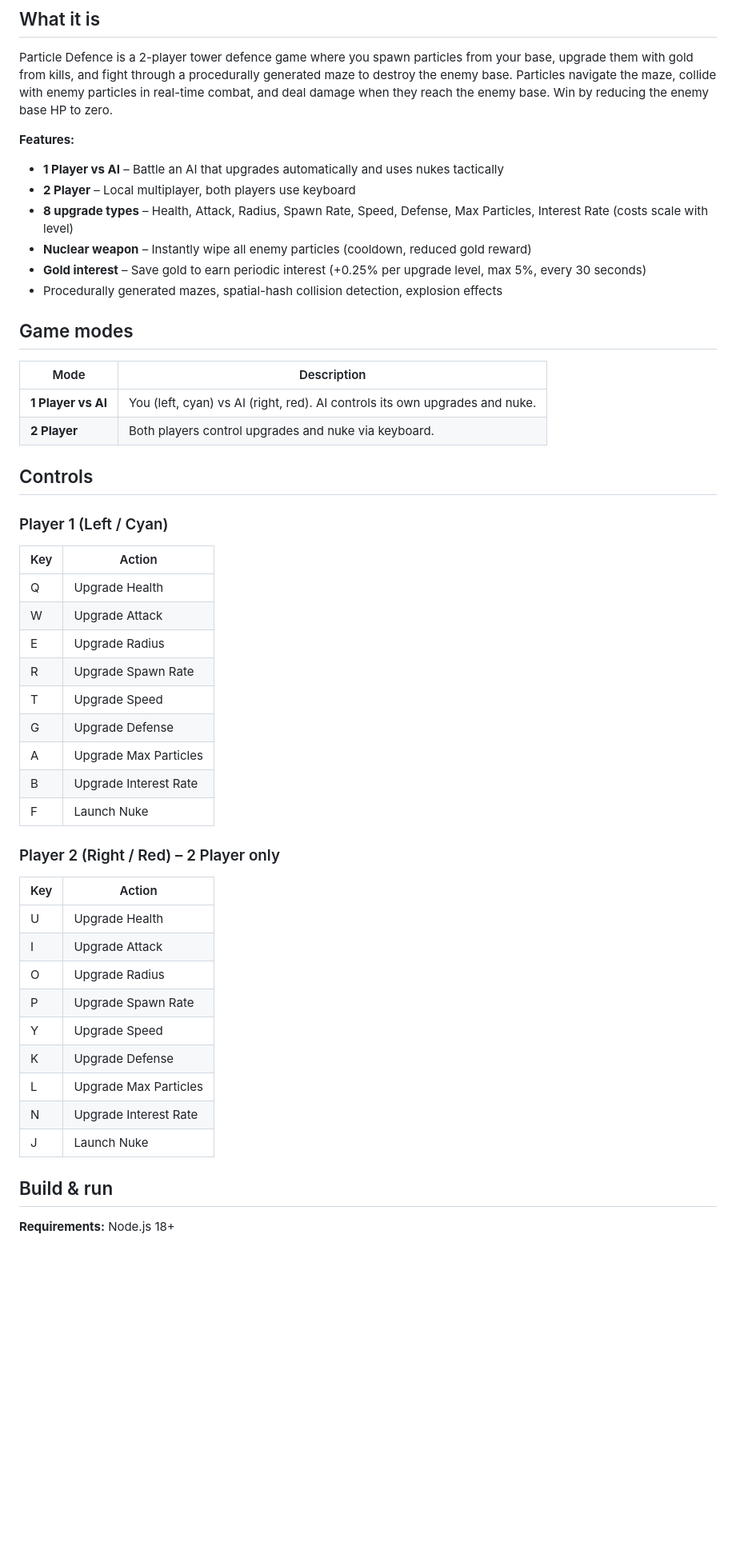
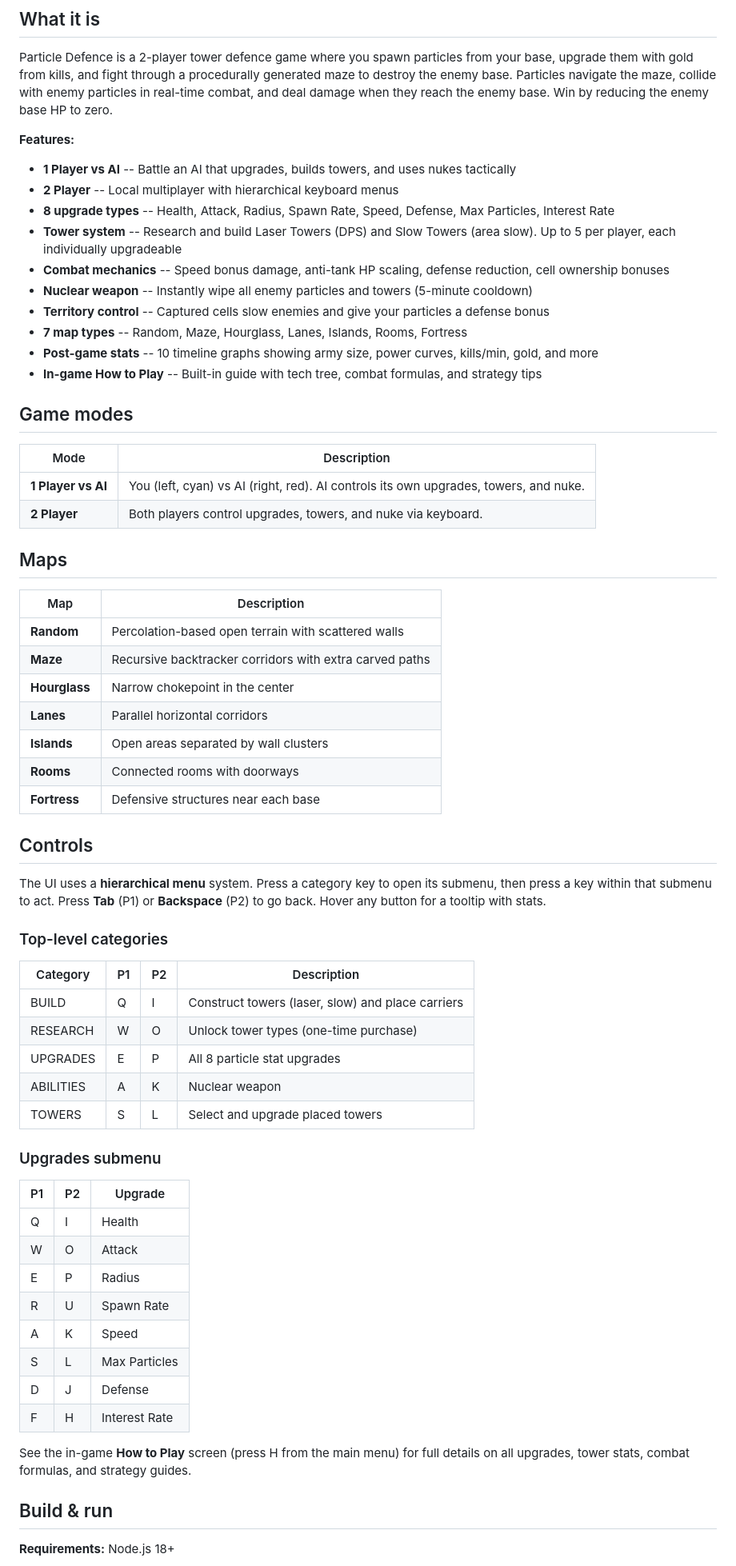
Before and after one commit to andeplane/particle-defence, a Markdown page: README.md, the part around one of its changes. Shown at 80% size. Rendered like a GitHub page; blank space fills up the shorter version.

Commit message:
docs: rewrite README with current game features and controls
Update README to reflect towers, hierarchical menu controls, 7 map
types, combat mechanics, territory system, post-game stats, in-game
How to Play screen, balance testing CLI, and vitest.

Made-with: Cursor

```diff
--- a/README.md
+++ b/README.md
@@ -7,47 +7,64 @@
 Particle Defence is a 2-player tower defence game where you spawn particles from your base, upgrade them with gold from kills, and fight through a procedurally generated maze to destroy the enemy base. Particles navigate the maze, collide with enemy particles in real-time combat, and deal damage when they reach the enemy base. Win by reducing the enemy base HP to zero.
 
 **Features:**
-- **1 Player vs AI** – Battle an AI that upgrades automatically and uses nukes tactically
-- **2 Player** – Local multiplayer, both players use keyboard
-- **8 upgrade types** – Health, Attack, Radius, Spawn Rate, Speed, Defense, Max Particles, Interest Rate (costs scale with level)
-- **Nuclear weapon** – Instantly wipe all enemy particles (cooldown, reduced gold reward)
-- **Gold interest** – Save gold to earn periodic interest (+0.25% per upgrade level, max 5%, every 30 seconds)
-- Procedurally generated mazes, spatial-hash collision detection, explosion effects
+- **1 Player vs AI** -- Battle an AI that upgrades, builds towers, and uses nukes tactically
+- **2 Player** -- Local multiplayer with hierarchical keyboard menus
+- **8 upgrade types** -- Health, Attack, Radius, Spawn Rate, Speed, Defense, Max Particles, Interest Rate
+- **Tower system** -- Research and build Laser Towers (DPS) and Slow Towers (area slow). Up to 5 per player, each individually upgradeable
+- **Combat mechanics** -- Speed bonus damage, anti-tank HP scaling, defense reduction, cell ownership bonuses
+- **Nuclear weapon** -- Instantly wipe all enemy particles and towers (5-minute cooldown)
+- **Territory control** -- Captured cells slow enemies and give your particles a defense bonus
+- **7 map types** -- Random, Maze, Hourglass, Lanes, Islands, Rooms, Fortress
+- **Post-game stats** -- 10 timeline graphs showing army size, power curves, kills/min, gold, and more
+- **In-game How to Play** -- Built-in guide with tech tree, combat formulas, and strategy tips
 
 ## Game modes
 
 | Mode | Description |
 |------|-------------|
-| **1 Player vs AI** | You (left, cyan) vs AI (right, red). AI controls its own upgrades and nuke. |
-| **2 Player** | Both players control upgrades and nuke via keyboard. |
+| **1 Player vs AI** | You (left, cyan) vs AI (right, red). AI controls its own upgrades, towers, and nuke. |
+| **2 Player** | Both players control upgrades, towers, and nuke via keyboard. |
+
+## Maps
+
+| Map | Description |
+|-----|-------------|
+| **Random** | Percolation-based open terrain with scattered walls |
+| **Maze** | Recursive backtracker corridors with extra carved paths |
+| **Hourglass** | Narrow chokepoint in the center |
+| **Lanes** | Parallel horizontal corridors |
+| **Islands** | Open areas separated by wall clusters |
+| **Rooms** | Connected rooms with doorways |
+| **Fortress** | Defensive structures near each base |
 
 ## Controls
 
-### Player 1 (Left / Cyan)
-| Key | Action |
-|-----|--------|
-| Q | Upgrade Health |
-| W | Upgrade Attack |
-| E | Upgrade Radius |
-| R | Upgrade Spawn Rate |
-| T | Upgrade Speed |
-| G | Upgrade Defense |
-| A | Upgrade Max Particles |
-| B | Upgrade Interest Rate |
-| F | Launch Nuke |
+The UI uses a **hierarchical menu** system. Press a category key to open its submenu, then press a key within that submenu to act. Press **Tab** (P1) or **Backspace** (P2) to go back. Hover any button for a tooltip with stats.
 
-### Player 2 (Right / Red) – 2 Player only
-| Key | Action |
-|-----|--------|
-| U | Upgrade Health |
-| I | Upgrade Attack |
-| O | Upgrade Radius |
-| P | Upgrade Spawn Rate |
-| Y | Upgrade Speed |
-| K | Upgrade Defense |
-| L | Upgrade Max Particles |
-| N | Upgrade Interest Rate |
-| J | Launch Nuke |
+### Top-level categories
+
+| Category | P1 | P2 | Description |
+|----------|----|----|-------------|
+| BUILD | Q | I | Construct towers (laser, slow) and place carriers |
+| RESEARCH | W | O | Unlock tower types (one-time purchase) |
+| UPGRADES | E | P | All 8 particle stat upgrades |
+| ABILITIES | A | K | Nuclear weapon |
+| TOWERS | S | L | Select and upgrade placed towers |
+
+### Upgrades submenu
+
+| P1 | P2 | Upgrade |
+|----|----|---------|
+| Q | I | Health |
+| W | O | Attack |
+| E | P | Radius |
+| R | U | Spawn Rate |
+| A | K | Speed |
+| S | L | Max Particles |
+| D | J | Defense |
+| F | H | Interest Rate |
+
+See the in-game **How to Play** screen (press H from the main menu) for full details on all upgrades, tower stats, combat formulas, and strategy guides.
 
 ## Build & run
 
```
Also changed, not shown: other parts of README.md (+37 -11 lines).
